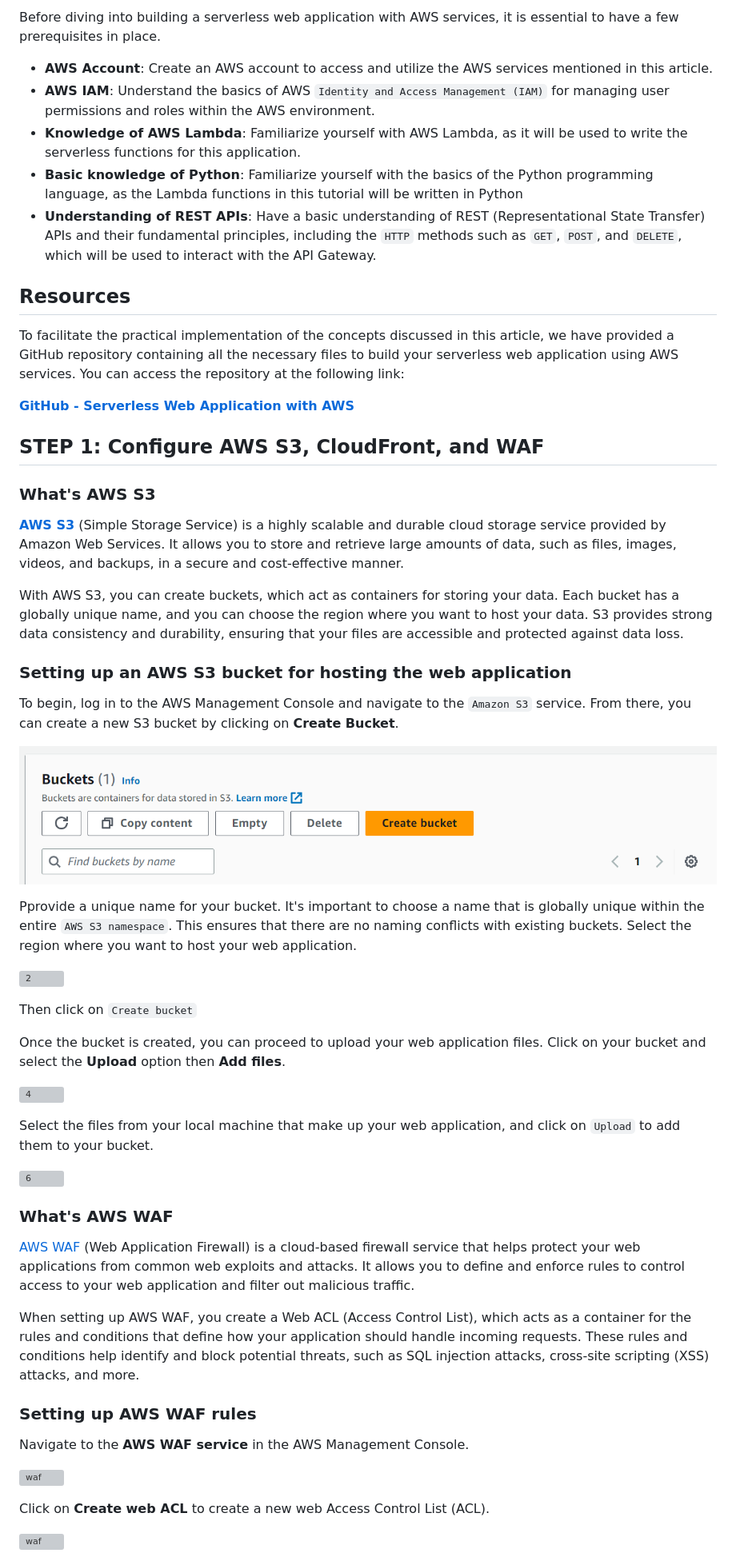
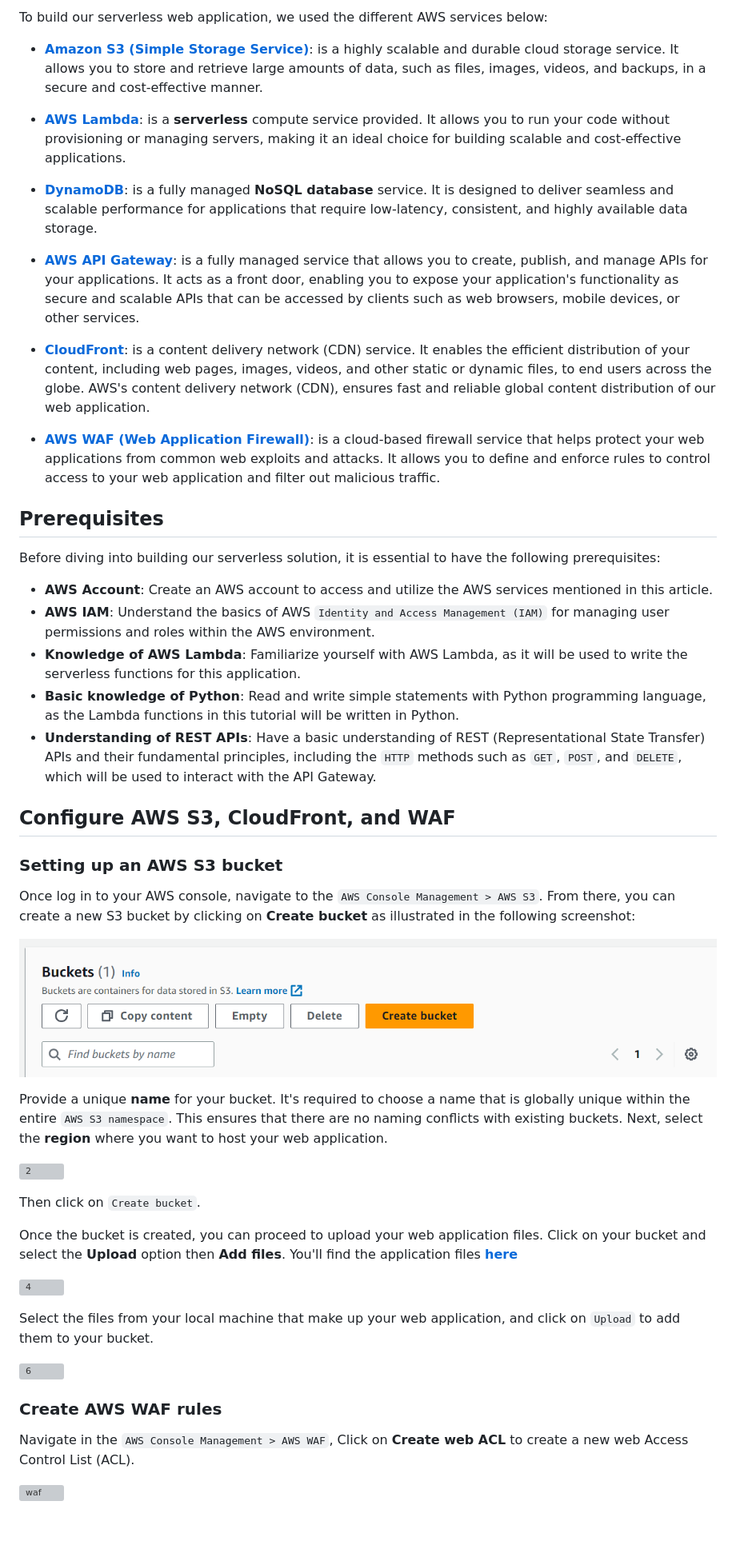
Before and after one commit to kemanedonfack/aws-serverless-web-application, a Markdown page: README.md, the part around the change printed below. Shown: that part at 80% size. GitHub-like rendering; blank space fills up the shorter version; grey boxes are pictures that could not be loaded.

Commit message:
Build a Serverless App with AWS Lambda, S3, DynamoDB, and Python

```diff
--- a/README.md
+++ b/README.md
@@ -15,39 +14,40 @@ To build a serverless web application, we leverage several key AWS services. Fir
 
-Before diving into building a serverless web application with AWS services, it is essential to have a few prerequisites in place.
+To build our serverless web application, we used the different AWS services below:
+- [**Amazon S3 (Simple Storage Service)**](https://aws.amazon.com/s3/): is a highly scalable and durable cloud storage service. It allows you to store and retrieve large amounts of data, such as files, images, videos, and backups, in a secure and cost-effective manner.
+
+- [**AWS Lambda**](https://aws.amazon.com/lambda/): is a **serverless** compute service provided. It allows you to run your code without provisioning or managing servers, making it an ideal choice for building scalable and cost-effective applications.
+
+- [**DynamoDB**](https://aws.amazon.com/dynamodb/): is a fully managed **NoSQL database** service. It is designed to deliver seamless and scalable performance for applications that require low-latency, consistent, and highly available data storage.
+
+- [**AWS API Gateway**](https://aws.amazon.com/api-gateway/): is a fully managed service that allows you to create, publish, and manage APIs for your applications. It acts as a front door, enabling you to expose your application's functionality as secure and scalable APIs that can be accessed by clients such as web browsers, mobile devices, or other services.
+
+- [**CloudFront**](https://aws.amazon.com/cloudfront/): is a content delivery network (CDN) service. It enables the efficient distribution of your content, including web pages, images, videos, and other static or dynamic files, to end users across the globe. AWS's content delivery network (CDN), ensures fast and reliable global content distribution of our web application.
+
+- [**AWS WAF (Web Application Firewall)**](https://aws.amazon.com/waf/): is a cloud-based firewall service that helps protect your web applications from common web exploits and attacks. It allows you to define and enforce rules to control access to your web application and filter out malicious traffic.
+
+## Prerequisites
+Before diving into building our serverless solution, it is essential to have the following prerequisites:
 
 - **AWS Account**: Create an AWS account to access and utilize the AWS services mentioned in this article.
 - **AWS IAM**: Understand the basics of AWS `Identity and Access Management (IAM)` for managing user permissions and roles within the AWS environment.
 - **Knowledge of AWS Lambda**: Familiarize yourself with AWS Lambda, as it will be used to write the serverless functions for this application.
-- **Basic knowledge of Python**: Familiarize yourself with the basics of the Python programming language, as the Lambda functions in this tutorial will be written in Python
+- **Basic knowledge of Python**: Read and write simple statements with Python programming language, as the Lambda functions in this tutorial will be written in Python.
 - **Understanding of REST APIs**: Have a basic understanding of REST (Representational State Transfer) APIs and their fundamental principles, including the `HTTP` methods such as `GET`, `POST`, and `DELETE`, which will be used to interact with the API Gateway.
 
-## **Resources**
+## Configure AWS S3, CloudFront, and WAF
 
-To facilitate the practical implementation of the concepts discussed in this article, we have provided a GitHub repository containing all the necessary files to build your serverless web application using AWS services. You can access the repository at the following link:
-
-[**GitHub - Serverless Web Application with AWS**]()
-
-## **STEP 1: Configure AWS S3, CloudFront, and WAF**
-
-### What's AWS S3
-
-[**AWS S3**](https://aws.amazon.com/s3/) (Simple Storage Service) is a highly scalable and durable cloud storage service provided by Amazon Web Services. It allows you to store and retrieve large amounts of data, such as files, images, videos, and backups, in a secure and cost-effective manner.
-
-With AWS S3, you can create buckets, which act as containers for storing your data. Each bucket has a globally unique name, and you can choose the region where you want to host your data. S3 provides strong data consistency and durability, ensuring that your files are accessible and protected against data loss.
-
-### Setting up an AWS S3 bucket for hosting the web application
-
-To begin, log in to the AWS Management Console and navigate to the `Amazon S3` service. From there, you can create a new S3 bucket by clicking on **Create Bucket**.
+### Setting up an AWS S3 bucket
+Once log in to your AWS console, navigate to the `AWS Console Management > AWS S3`. From there, you can create a new S3 bucket by clicking on **Create bucket** as illustrated in the following screenshot:
 
 ![1](./images/1.png)
 
-Pprovide a unique name for your bucket. It's important to choose a name that is globally unique within the entire `AWS S3 namespace`. This ensures that there are no naming conflicts with existing buckets. Select the region where you want to host your web application.
+Provide a unique **name** for your bucket. It's required to choose a name that is globally unique within the entire `AWS S3 namespace`. This ensures that there are no naming conflicts with existing buckets. Next, select the **region** where you want to host your web application.
 
 ![2](./images/2.png)
 
-Then click on `Create bucket`
+Then click on `Create bucket`.
 
-Once the bucket is created, you can proceed to upload your web application files. Click on your bucket and select the **Upload** option then **Add files**.
+Once the bucket is created, you can proceed to upload your web application files. Click on your bucket and select the **Upload** option then **Add files**. You'll find the application files [**here**](https://github.com/numerica-ideas/community/tree/master/aws/building-a-serverless-web-application/web)
 
 ![4](./images/4.png)
 
@@ -55,19 +55,8 @@ Select the files from your local machine that make up your web application, and
 
 ![6](./images/6.png)
 
-### What's AWS WAF
-
-[AWS WAF](https://aws.amazon.com/waf/) (Web Application Firewall) is a cloud-based firewall service that helps protect your web applications from common web exploits and attacks. It allows you to define and enforce rules to control access to your web application and filter out malicious traffic.
-
-When setting up AWS WAF, you create a Web ACL (Access Control List), which acts as a container for the rules and conditions that define how your application should handle incoming requests. These rules and conditions help identify and block potential threats, such as SQL injection attacks, cross-site scripting (XSS) attacks, and more.
-
-### Setting up AWS WAF rules
-
-Navigate to the **AWS WAF service** in the AWS Management Console.
-
-![waf](./images/7.png)
-
-Click on  **Create web ACL** to create a new web Access Control List (ACL).
+### Create AWS WAF rules
+Navigate in the `AWS Console Management > AWS WAF`, Click on **Create web ACL** to create a new web Access Control List (ACL).
 
 ![waf](./images/8.png)
 
```
Also changed, not shown: other parts of README.md (+68 -90 lines).
